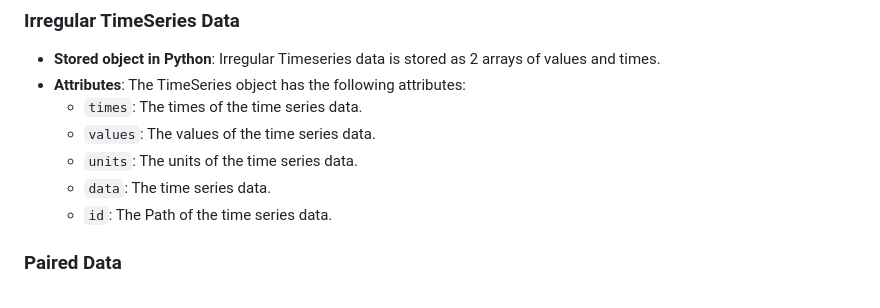
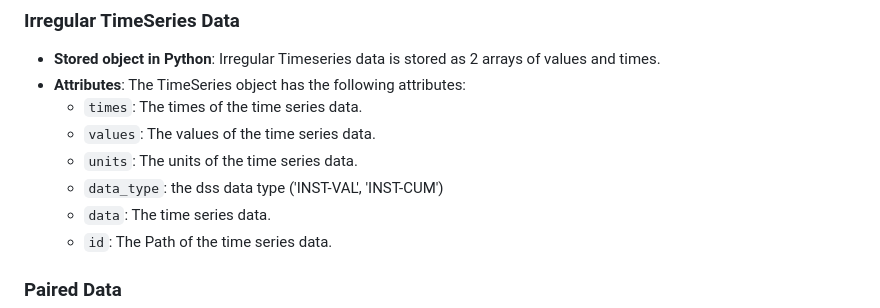
Before and after one commit to HydrologicEngineeringCenter/hec-dss-python, a Markdown page: Readme.md, the part around the change. Drawn GitHub-style.

Commit message:
more changes from PR feedback

```diff
--- a/Readme.md
+++ b/Readme.md
@@ -63,6 +63,7 @@ dss.close()
   - `times`: The times of the time series data.
   - `values`: The values of the time series data.
   - `units`: The units of the time series data.
+  - `data_type`: the dss data type ('INST-VAL', 'INST-CUM')
   - `data`: The time series data.
   - `id`: The Path of the time series data.
 
```
